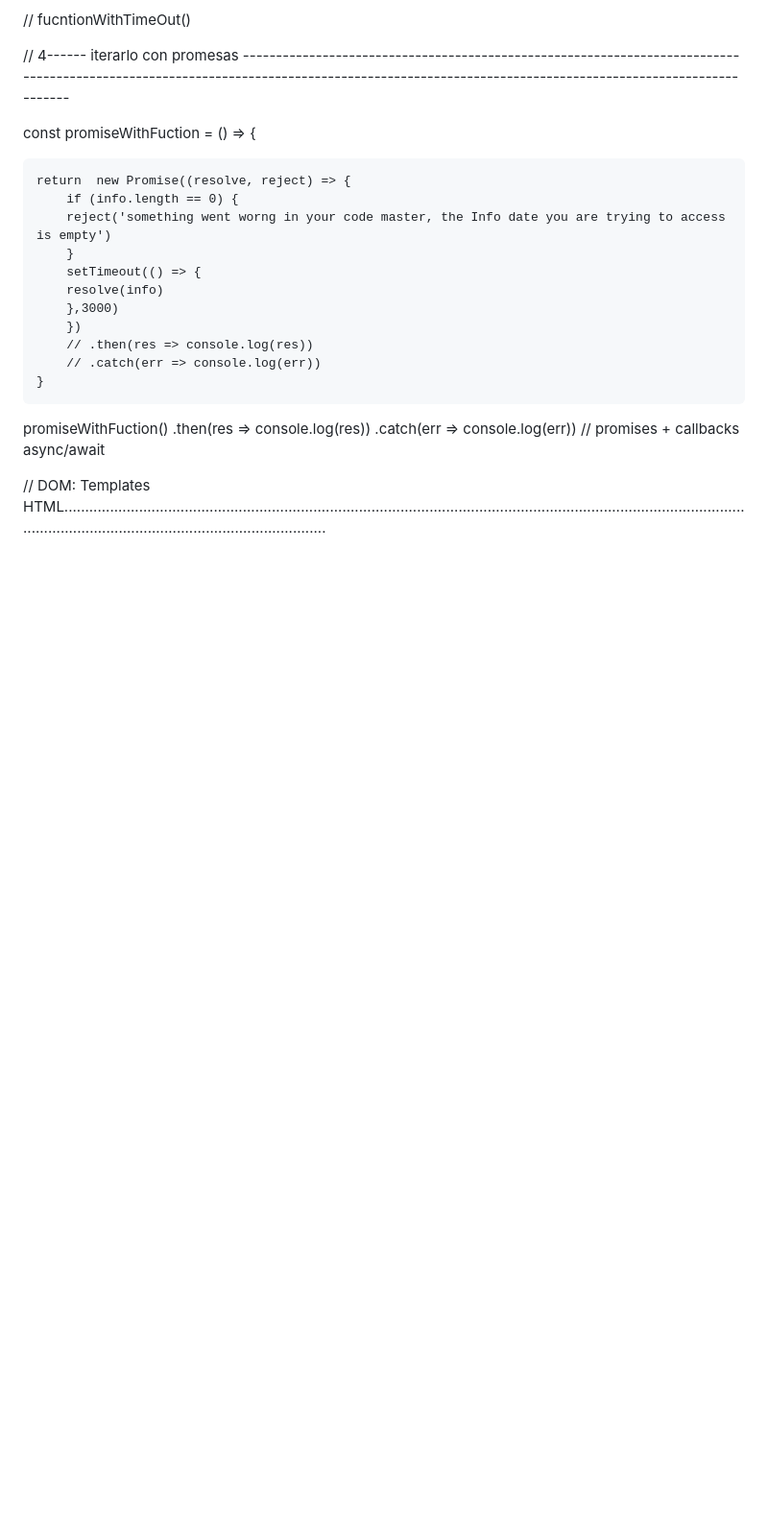
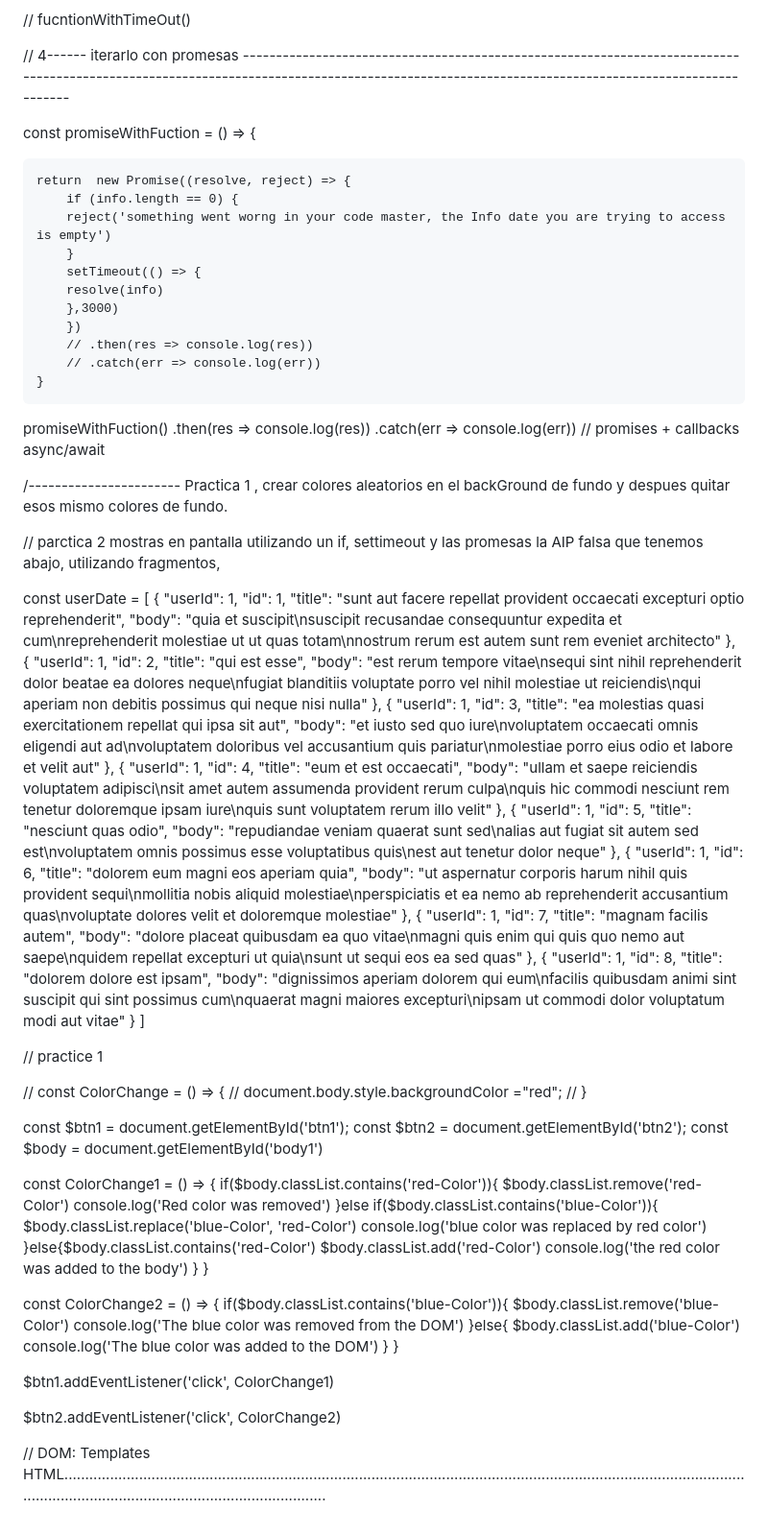
Before and after one commit to Mirror-Scribbles/JS-practice, a Markdown page: README.md, the part around the change. Shown: that part at 96% size. GitHub-like rendering; blank space fills up the shorter version.

```diff
--- a/README.md
+++ b/README.md
@@ -2870,6 +2870,106 @@ promiseWithFuction()
 // promises + callbacks  async/await
 
 
+/----------------------- Practica 1 , crear colores aleatorios en el backGround de fundo y despues quitar esos mismo colores de fundo.
+
+
+// parctica 2 mostras en pantalla utilizando un if, settimeout y las promesas la AIP falsa que tenemos abajo, utilizando fragmentos,
+
+
+
+
+
+const userDate = [
+    {
+      "userId": 1,
+      "id": 1,
+      "title": "sunt aut facere repellat provident occaecati excepturi optio reprehenderit",
+      "body": "quia et suscipit\nsuscipit recusandae consequuntur expedita et cum\nreprehenderit molestiae ut ut quas totam\nnostrum rerum est autem sunt rem eveniet architecto"
+    },
+    {
+      "userId": 1,
+      "id": 2,
+      "title": "qui est esse",
+      "body": "est rerum tempore vitae\nsequi sint nihil reprehenderit dolor beatae ea dolores neque\nfugiat blanditiis voluptate porro vel nihil molestiae ut reiciendis\nqui aperiam non debitis possimus qui neque nisi nulla"
+    },
+    {
+      "userId": 1,
+      "id": 3,
+      "title": "ea molestias quasi exercitationem repellat qui ipsa sit aut",
+      "body": "et iusto sed quo iure\nvoluptatem occaecati omnis eligendi aut ad\nvoluptatem doloribus vel accusantium quis pariatur\nmolestiae porro eius odio et labore et velit aut"
+    },
+    {
+      "userId": 1,
+      "id": 4,
+      "title": "eum et est occaecati",
+      "body": "ullam et saepe reiciendis voluptatem adipisci\nsit amet autem assumenda provident rerum culpa\nquis hic commodi nesciunt rem tenetur doloremque ipsam iure\nquis sunt voluptatem rerum illo velit"
+    },
+    {
+      "userId": 1,
+      "id": 5,
+      "title": "nesciunt quas odio",
+      "body": "repudiandae veniam quaerat sunt sed\nalias aut fugiat sit autem sed est\nvoluptatem omnis possimus esse voluptatibus quis\nest aut tenetur dolor neque"
+    },
+    {
+      "userId": 1,
+      "id": 6,
+      "title": "dolorem eum magni eos aperiam quia",
+      "body": "ut aspernatur corporis harum nihil quis provident sequi\nmollitia nobis aliquid molestiae\nperspiciatis et ea nemo ab reprehenderit accusantium quas\nvoluptate dolores velit et doloremque molestiae"
+    },
+    {
+      "userId": 1,
+      "id": 7,
+      "title": "magnam facilis autem",
+      "body": "dolore placeat quibusdam ea quo vitae\nmagni quis enim qui quis quo nemo aut saepe\nquidem repellat excepturi ut quia\nsunt ut sequi eos ea sed quas"
+    },
+    {
+      "userId": 1,
+      "id": 8,
+      "title": "dolorem dolore est ipsam",
+      "body": "dignissimos aperiam dolorem qui eum\nfacilis quibusdam animi sint suscipit qui sint possimus cum\nquaerat magni maiores excepturi\nipsam ut commodi dolor voluptatum modi aut vitae"
+    }
+]
+
+
+// practice 1
+
+// const ColorChange = () => {
+//   document.body.style.backgroundColor ="red";
+// }
+
+const $btn1 = document.getElementById('btn1');
+const $btn2 = document.getElementById('btn2');
+const $body = document.getElementById('body1')
+
+
+const ColorChange1 = () => {
+  if($body.classList.contains('red-Color')){
+    $body.classList.remove('red-Color')
+    console.log('Red color was removed')
+  }else if($body.classList.contains('blue-Color')){
+    $body.classList.replace('blue-Color', 'red-Color')
+    console.log('blue color was replaced by red color')
+  }else{$body.classList.contains('red-Color')
+    $body.classList.add('red-Color')
+console.log('the red color was added to the body')
+  }
+}
+
+
+const ColorChange2 = () => {
+  if($body.classList.contains('blue-Color')){
+    $body.classList.remove('blue-Color')
+    console.log('The blue color was removed from the DOM')
+  }else{
+    $body.classList.add('blue-Color')
+    console.log('The blue color was added to the DOM')
+  }
+}
+
+
+$btn1.addEventListener('click', ColorChange1)
+
+$btn2.addEventListener('click', ColorChange2)
 
 
 
```
